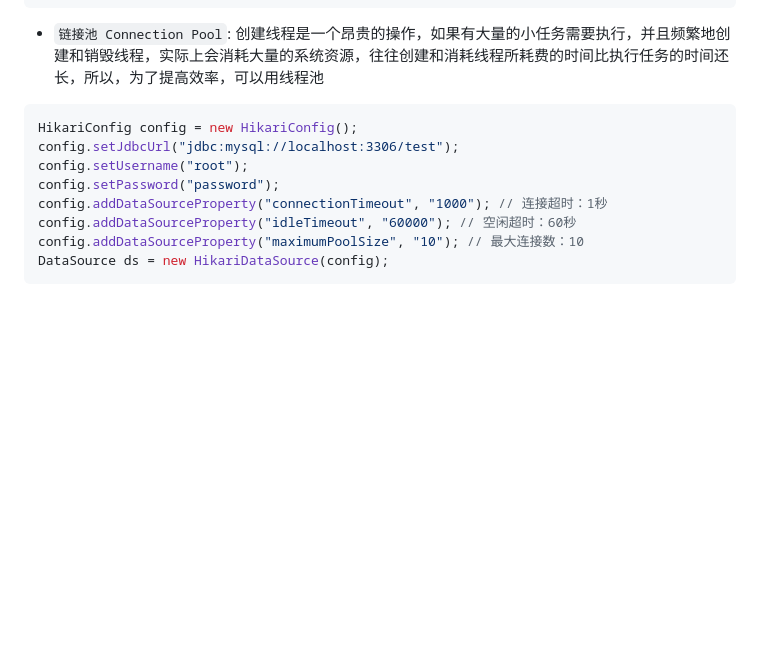
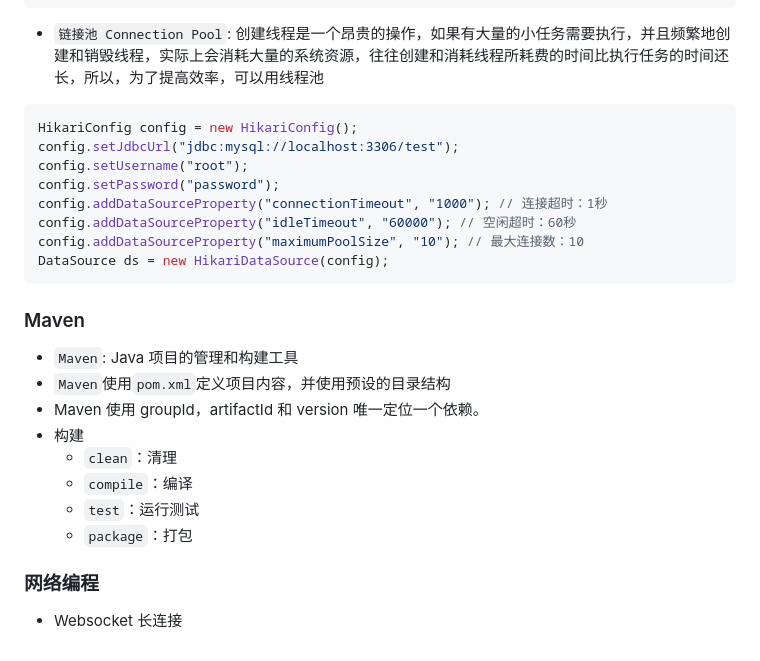
Before and after one commit to WhenhowXu/skills, a Markdown page: Java/index.md, the part around the change. GitHub-like rendering; blank space fills up the shorter version.

Commit message:
Java: Maven

````diff
--- a/Java/index.md
+++ b/Java/index.md
@@ -483,6 +483,7 @@ try (PreparedStatement ps = conn.prepareStatement("INSERT INTO students (name, g
 ```
 
 - `链接池 Connection Pool`: 创建线程是一个昂贵的操作，如果有大量的小任务需要执行，并且频繁地创建和销毁线程，实际上会消耗大量的系统资源，往往创建和消耗线程所耗费的时间比执行任务的时间还长，所以，为了提高效率，可以用线程池
+
 ```java
 HikariConfig config = new HikariConfig();
 config.setJdbcUrl("jdbc:mysql://localhost:3306/test");
@@ -493,3 +494,18 @@ config.addDataSourceProperty("idleTimeout", "60000"); // 空闲超时：60秒
 config.addDataSourceProperty("maximumPoolSize", "10"); // 最大连接数：10
 DataSource ds = new HikariDataSource(config);
 ```
+
+### Maven
+
+- `Maven`: Java 项目的管理和构建工具
+- `Maven`使用`pom.xml`定义项目内容，并使用预设的目录结构
+- Maven 使用 groupId，artifactId 和 version 唯一定位一个依赖。
+- 构建
+  - `clean`：清理
+  - `compile`：编译
+  - `test`：运行测试
+  - `package`：打包
+
+### 网络编程
+
+- Websocket 长连接
````
